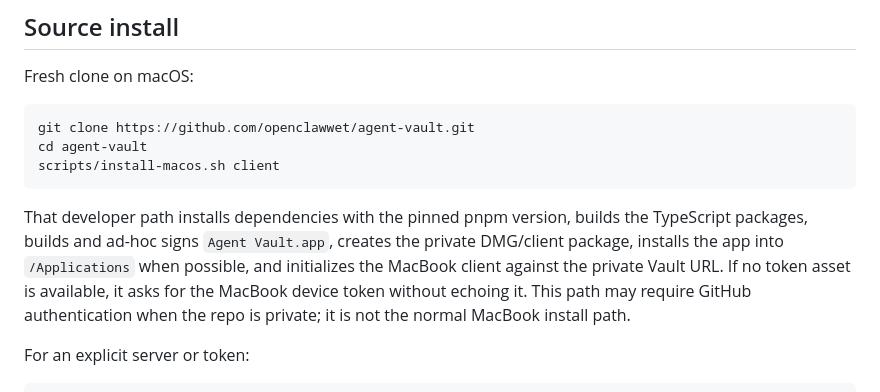
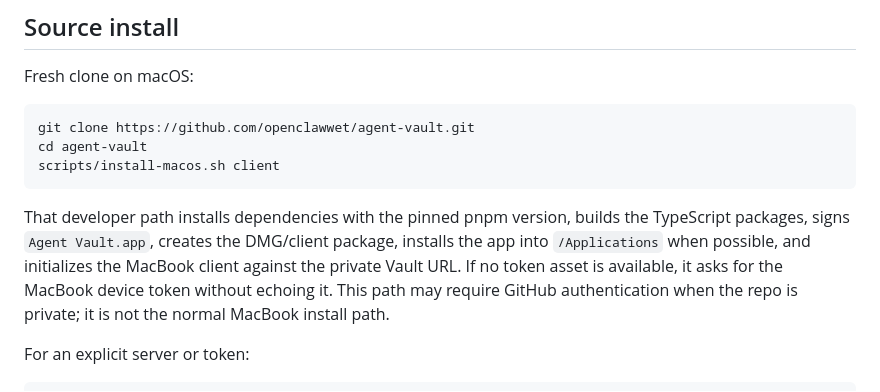
Before and after one commit to openclawwet/agent-vault, a Markdown page: README.md, the part around one of its changes. Drawn GitHub-style.

Commit message:
Clarify macOS release install

````diff
--- a/README.md
+++ b/README.md
@@ -27,7 +27,7 @@ cd agent-vault
 scripts/install-macos.sh client
 ```
 
-That developer path installs dependencies with the pinned pnpm version, builds the TypeScript packages, builds and ad-hoc signs `Agent Vault.app`, creates the private DMG/client package, installs the app into `/Applications` when possible, and initializes the MacBook client against the private Vault URL. If no token asset is available, it asks for the MacBook device token without echoing it. This path may require GitHub authentication when the repo is private; it is not the normal MacBook install path.
+That developer path installs dependencies with the pinned pnpm version, builds the TypeScript packages, signs `Agent Vault.app`, creates the DMG/client package, installs the app into `/Applications` when possible, and initializes the MacBook client against the private Vault URL. If no token asset is available, it asks for the MacBook device token without echoing it. This path may require GitHub authentication when the repo is private; it is not the normal MacBook install path.
 
 For an explicit server or token:
 
````
Also changed, not shown: other parts of README.md (+1 -1 lines).
